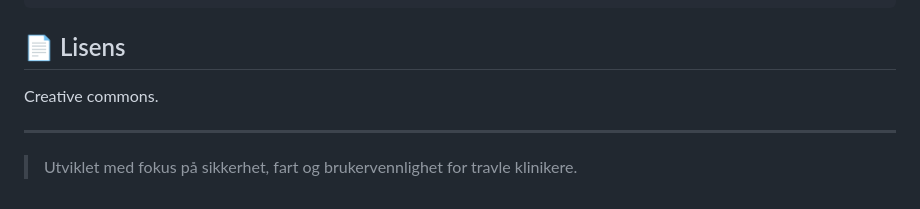
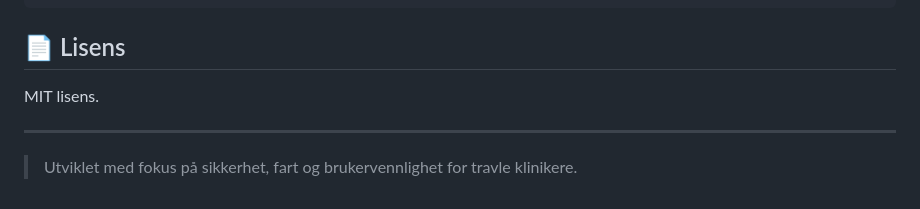
Before and after one commit to dnassehi/smartkode, a Markdown page: README.md, the part around the change. Drawn GitHub-style.

```diff
--- a/README.md
+++ b/README.md
@@ -91,7 +91,7 @@ npm run package-win
 
 ## 📄 Lisens
 
-Creative commons.
+MIT lisens.
 
 ---
 
```
